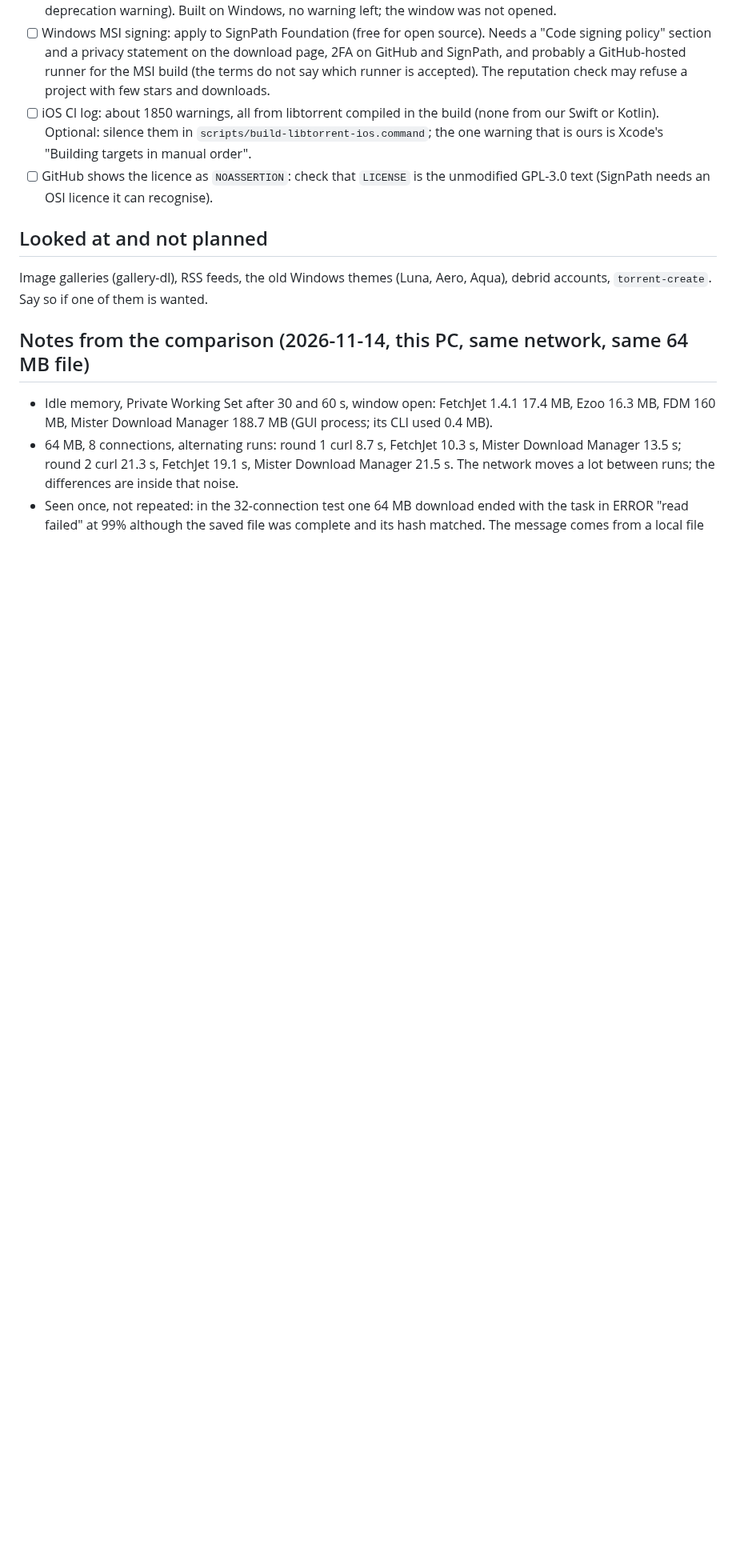
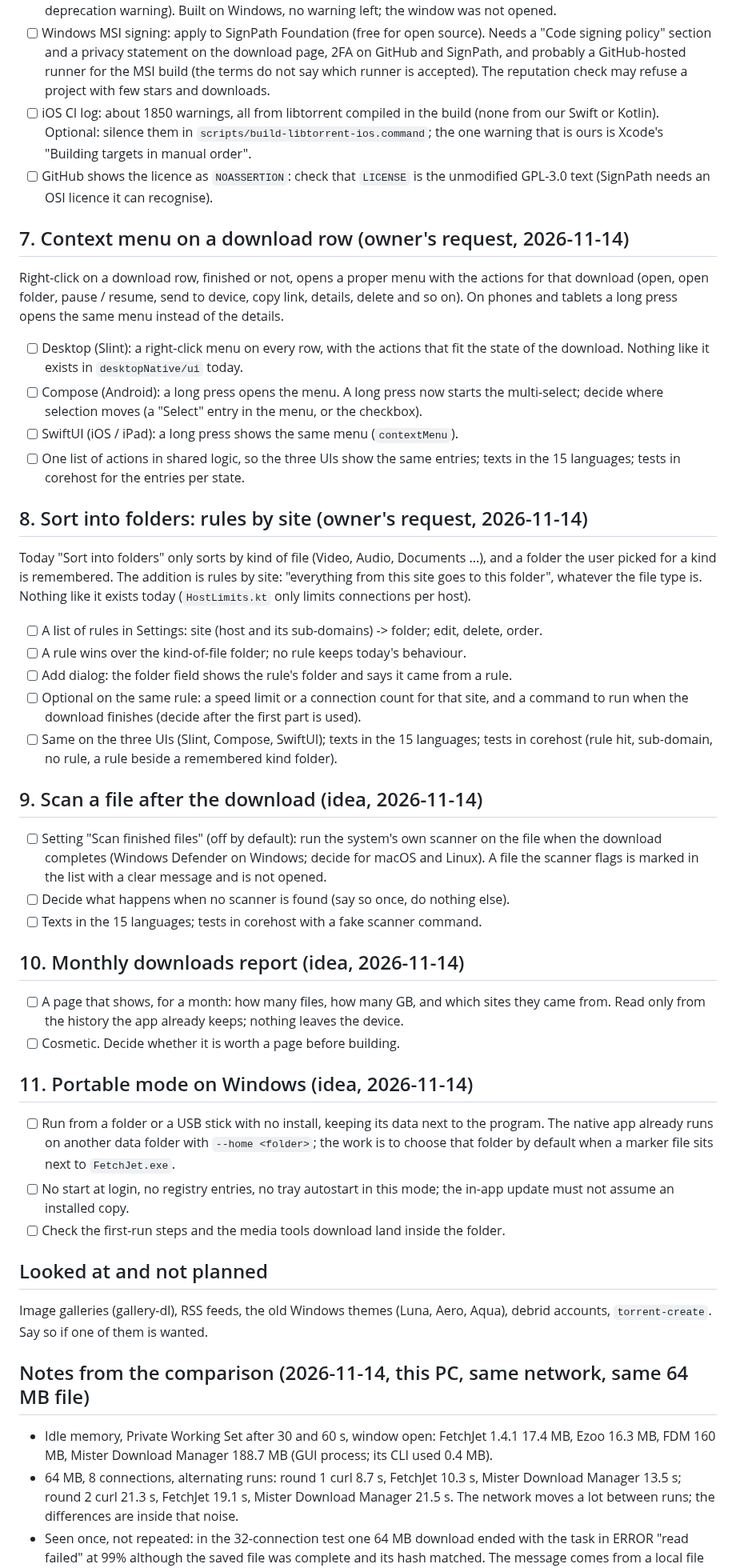
Before and after one commit to the-best-is-best/FetchJet, a Markdown page: ROADMAP-1.5.0.md, the part around the change. Shown at 80% size. Rendered like a GitHub page; blank space fills up the shorter version.

Commit message:
Roadmap 1.5.0: context menu on rows, folder rules by site, scan after download, monthly report, portable mode

```diff
--- a/ROADMAP-1.5.0.md
+++ b/ROADMAP-1.5.0.md
@@ -111,6 +111,58 @@ and the row is hidden.
 - [ ] iOS CI log: about 1850 warnings, all from libtorrent compiled in the build (none from our Swift or Kotlin). Optional: silence them in `scripts/build-libtorrent-ios.command`; the one warning that is ours is Xcode's "Building targets in manual order".
 - [ ] GitHub shows the licence as `NOASSERTION`: check that `LICENSE` is the unmodified GPL-3.0 text (SignPath needs an OSI licence it can recognise).
 
+## 7. Context menu on a download row (owner's request, 2026-11-14)
+
+Right-click on a download row, finished or not, opens a proper menu with the actions for that download
+(open, open folder, pause / resume, send to device, copy link, details, delete and so on). On phones and
+tablets a long press opens the same menu instead of the details.
+
+- [ ] Desktop (Slint): a right-click menu on every row, with the actions that fit the state of the download.
+  Nothing like it exists in `desktopNative/ui` today.
+- [ ] Compose (Android): a long press opens the menu. A long press now starts the multi-select; decide where
+  selection moves (a "Select" entry in the menu, or the checkbox).
+- [ ] SwiftUI (iOS / iPad): a long press shows the same menu (`contextMenu`).
+- [ ] One list of actions in shared logic, so the three UIs show the same entries; texts in the 15 languages;
+  tests in corehost for the entries per state.
+
+## 8. Sort into folders: rules by site (owner's request, 2026-11-14)
+
+Today "Sort into folders" only sorts by kind of file (Video, Audio, Documents ...), and a folder the user
+picked for a kind is remembered. The addition is rules by site: "everything from this site goes to this
+folder", whatever the file type is. Nothing like it exists today (`HostLimits.kt` only limits connections
+per host).
+
+- [ ] A list of rules in Settings: site (host and its sub-domains) -> folder; edit, delete, order.
+- [ ] A rule wins over the kind-of-file folder; no rule keeps today's behaviour.
+- [ ] Add dialog: the folder field shows the rule's folder and says it came from a rule.
+- [ ] Optional on the same rule: a speed limit or a connection count for that site, and a command to run when
+  the download finishes (decide after the first part is used).
+- [ ] Same on the three UIs (Slint, Compose, SwiftUI); texts in the 15 languages; tests in corehost
+  (rule hit, sub-domain, no rule, a rule beside a remembered kind folder).
+
+## 9. Scan a file after the download (idea, 2026-11-14)
+
+- [ ] Setting "Scan finished files" (off by default): run the system's own scanner on the file when the
+  download completes (Windows Defender on Windows; decide for macOS and Linux). A file the scanner flags is
+  marked in the list with a clear message and is not opened.
+- [ ] Decide what happens when no scanner is found (say so once, do nothing else).
+- [ ] Texts in the 15 languages; tests in corehost with a fake scanner command.
+
+## 10. Monthly downloads report (idea, 2026-11-14)
+
+- [ ] A page that shows, for a month: how many files, how many GB, and which sites they came from. Read only
+  from the history the app already keeps; nothing leaves the device.
+- [ ] Cosmetic. Decide whether it is worth a page before building.
+
+## 11. Portable mode on Windows (idea, 2026-11-14)
+
+- [ ] Run from a folder or a USB stick with no install, keeping its data next to the program. The native app
+  already runs on another data folder with `--home <folder>`; the work is to choose that folder by default
+  when a marker file sits next to `FetchJet.exe`.
+- [ ] No start at login, no registry entries, no tray autostart in this mode; the in-app update must not
+  assume an installed copy.
+- [ ] Check the first-run steps and the media tools download land inside the folder.
+
 ## Looked at and not planned
 
 Image galleries (gallery-dl), RSS feeds, the old Windows themes (Luna, Aero, Aqua), debrid accounts,
```
